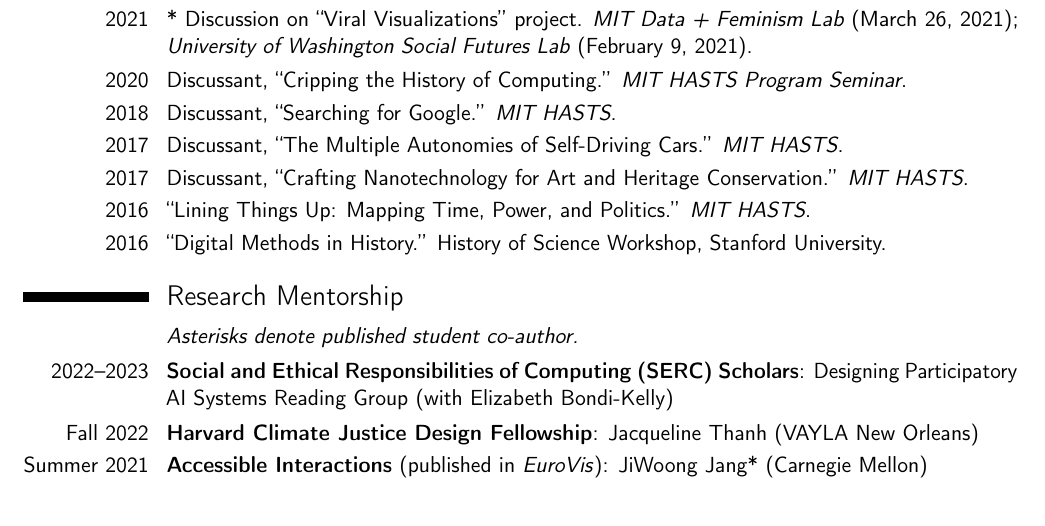
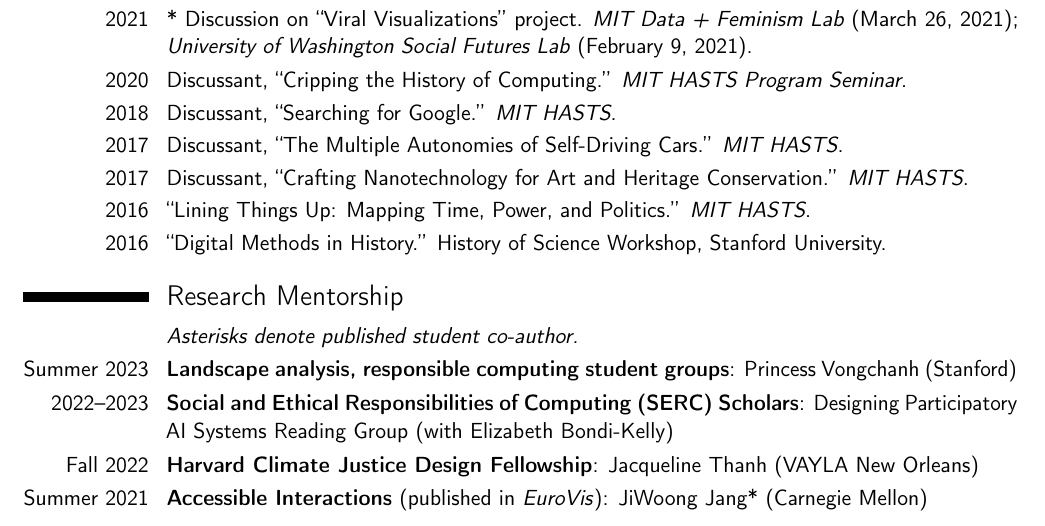
Before and after one commit to crystaljjlee/cv-public, a LaTeX CV (template.tex): part of page 5 of 7, cut so that both start at the same text. Compiled offline with pdfLaTeX.

Commit message:
added summer 2023 mentorship

```diff
--- a/template.tex
+++ b/template.tex
@@ -384,6 +384,8 @@
 \section{Research Mentorship}
 \cvitem{}{\textit{Asterisks denote published student co-author.}}
 
+\cvitem{Summer 2023}{\textbf{Landscape analysis, responsible computing student groups}: Princess Vongchanh (Stanford)}
+
 \cvitem{2022–2023}{\textbf{Social and Ethical Responsibilities of Computing (SERC) Scholars}: Designing Participatory AI Systems Reading Group (with Elizabeth Bondi-Kelly)}
 
 \cvitem{Fall 2022}{\textbf{Harvard Climate Justice Design Fellowship}: Jacqueline Thanh (VAYLA New Orleans)}
```
